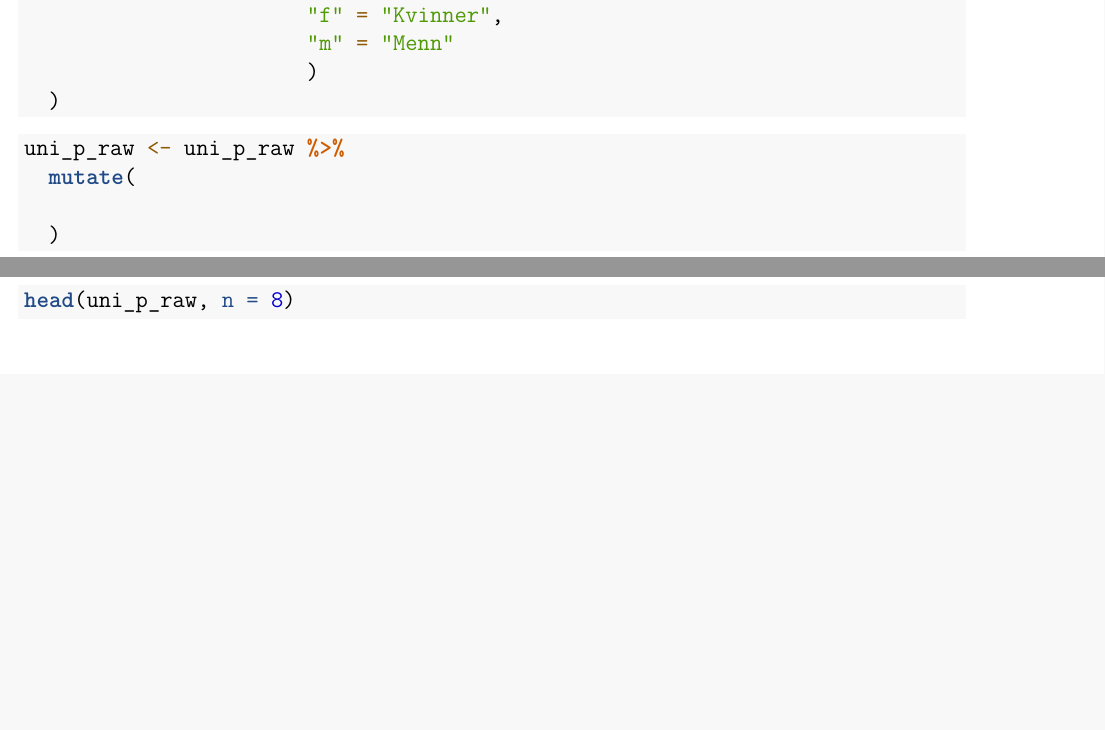
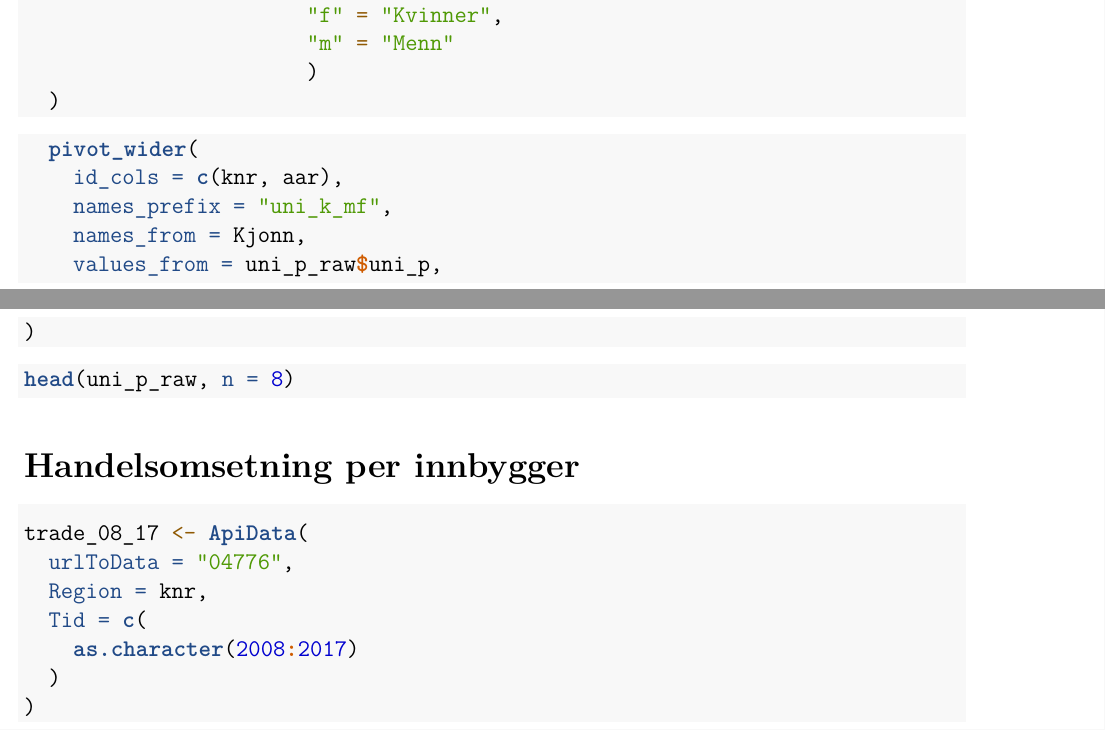
Before and after one commit to kmaake/ass4-h21-kmaake-susann, an R Markdown document (Data/hent-ssb-data.Rmd): two parts of pages 7 and 8 of 8, joined at a grey line, cut so that both start at the same text, the shorter picture padded with empty space. Rendered offline with R 4.5, knitr and Pandoc, then LaTeX, with nearby package versions.

Commit message:
sliter med denne

````diff
--- a/Data/hent-ssb-data.Rmd
+++ b/Data/hent-ssb-data.Rmd
@@ -444,14 +444,30 @@ uni_p_raw <- uni_p_raw %>%
 ```
 
 
+
+
 ```{r}
-uni_p_raw <- uni_p_raw %>%
-  mutate(
-
-  )
+  pivot_wider(
+    id_cols = c(knr, aar),
+    names_prefix = "uni_k_mf",
+    names_from = Kjonn,
+    values_from = uni_p_raw$uni_p,
+)
 ```
 
 
-```{r}
+```{r head}
 head(uni_p_raw, n = 8)
 ```
+
+# Handelsomsetning per innbygger
+
+```{r henter data av handelsomsetning}
+trade_08_17 <- ApiData(
+  urlToData = "04776",
+  Region = knr,
+  Tid = c(
+    as.character(2008:2017)
+  )
+)
+```
````
Also changed, not shown: Data/hent-ssb-data.Rmd (8 more changed lines).
